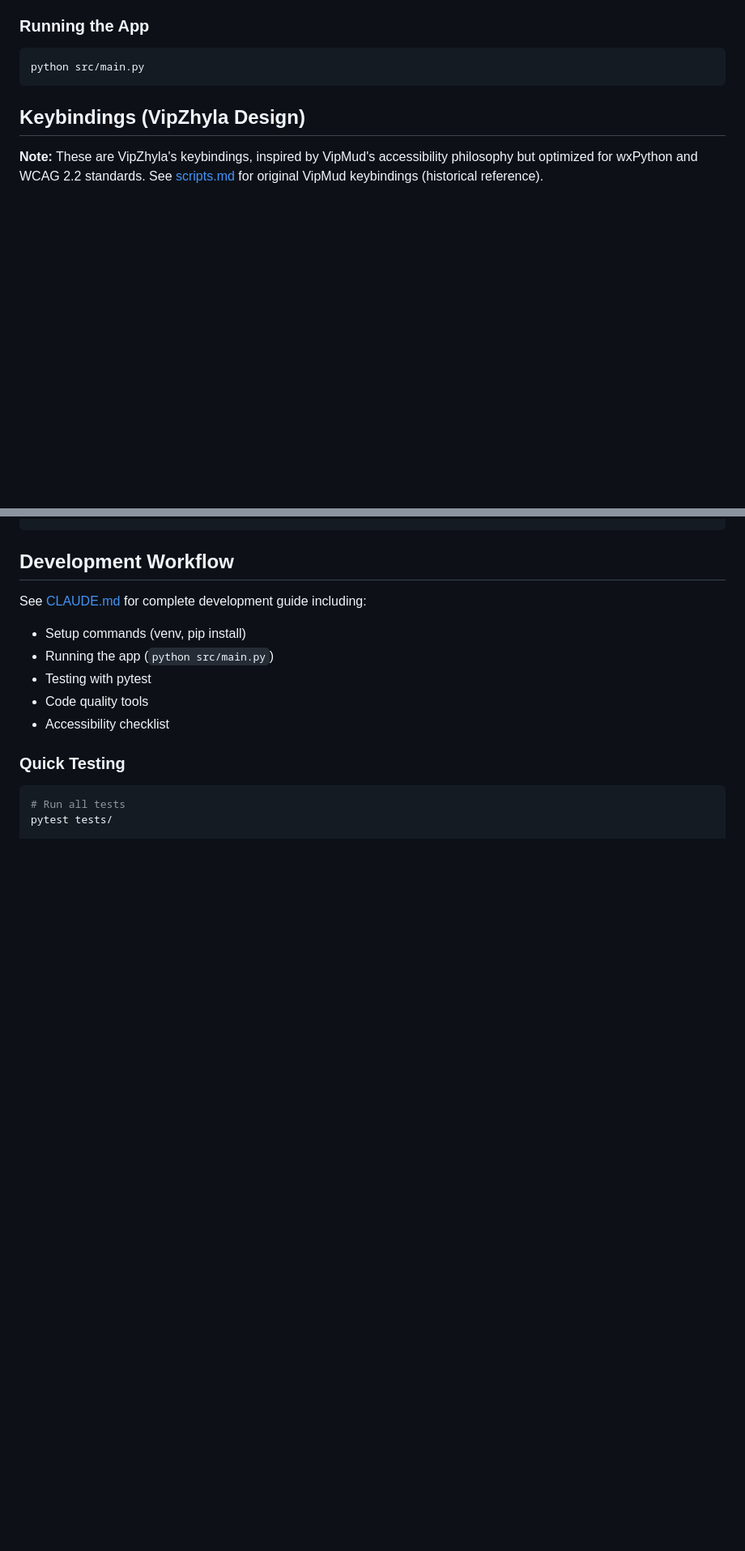
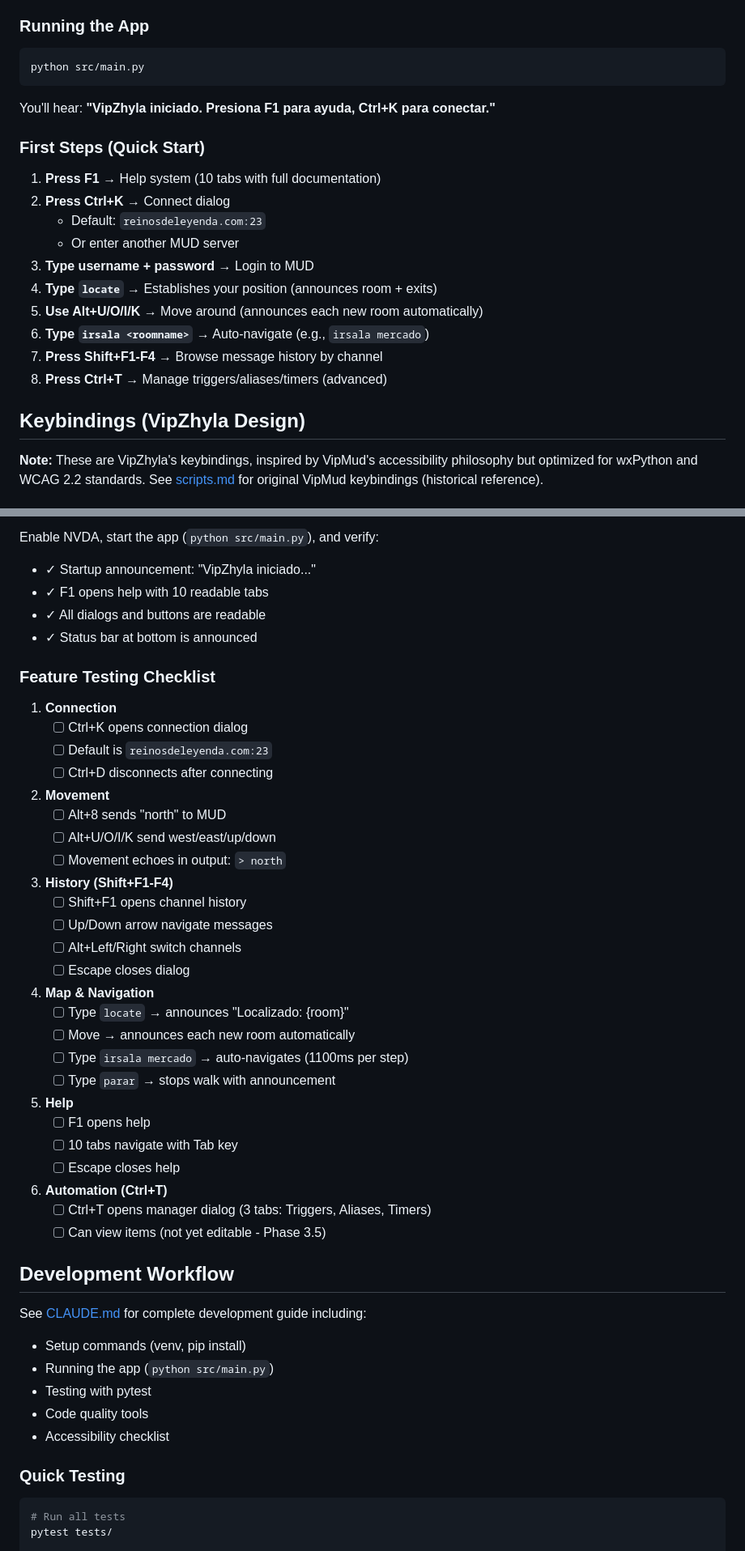
Before and after one commit to smiuag/VipZhyla, a Markdown page: README.md, 2 parts joined by grey strips. Shown at 81% size. Drawn GitHub-style; blank space fills up the shorter version.

````diff
--- a/README.md
+++ b/README.md
@@ -48,6 +69,21 @@ pip install -r requirements.txt
 python src/main.py
 ```
 
+You'll hear: **"VipZhyla iniciado. Presiona F1 para ayuda, Ctrl+K para conectar."**
+
+### First Steps (Quick Start)
+
+1. **Press F1** → Help system (10 tabs with full documentation)
+2. **Press Ctrl+K** → Connect dialog
+   - Default: `reinosdeleyenda.com:23`
+   - Or enter another MUD server
+3. **Type username + password** → Login to MUD
+4. **Type `locate`** → Establishes your position (announces room + exits)
+5. **Use Alt+U/O/I/K** → Move around (announces each new room automatically)
+6. **Type `irsala <roomname>`** → Auto-navigate (e.g., `irsala mercado`)
+7. **Press Shift+F1-F4** → Browse message history by channel
+8. **Press Ctrl+T** → Manage triggers/aliases/timers (advanced)
+
 ## Keybindings (VipZhyla Design)
 
 **Note:** These are VipZhyla's keybindings, inspired by VipMud's accessibility philosophy but optimized for wxPython and WCAG 2.2 standards. See [scripts.md](scripts.md) for original VipMud keybindings (historical reference).
@@ -106,4 +169,43 @@ Win + Ctrl + Enter
 ```
+
+Enable NVDA, start the app (`python src/main.py`), and verify:
+- ✓ Startup announcement: "VipZhyla iniciado..."
+- ✓ F1 opens help with 10 readable tabs
+- ✓ All dialogs and buttons are readable
+- ✓ Status bar at bottom is announced
+
+### Feature Testing Checklist
+
+1. **Connection**
+   - [ ] Ctrl+K opens connection dialog
+   - [ ] Default is `reinosdeleyenda.com:23`
+   - [ ] Ctrl+D disconnects after connecting
+
+2. **Movement**
+   - [ ] Alt+8 sends "north" to MUD
+   - [ ] Alt+U/O/I/K send west/east/up/down
+   - [ ] Movement echoes in output: `> north`
+
+3. **History (Shift+F1-F4)**
+   - [ ] Shift+F1 opens channel history
+   - [ ] Up/Down arrow navigate messages
+   - [ ] Alt+Left/Right switch channels
+   - [ ] Escape closes dialog
+
+4. **Map & Navigation**
+   - [ ] Type `locate` → announces "Localizado: {room}"
+   - [ ] Move → announces each new room automatically
+   - [ ] Type `irsala mercado` → auto-navigates (1100ms per step)
+   - [ ] Type `parar` → stops walk with announcement
+
+5. **Help**
+   - [ ] F1 opens help
+   - [ ] 10 tabs navigate with Tab key
+   - [ ] Escape closes help
+
+6. **Automation (Ctrl+T)**
+   - [ ] Ctrl+T opens manager dialog (3 tabs: Triggers, Aliases, Timers)
+   - [ ] Can view items (not yet editable - Phase 3.5)
 
 ## Development Workflow
 
````
Also changed, not shown: other parts of README.md (+108 -15 lines).
